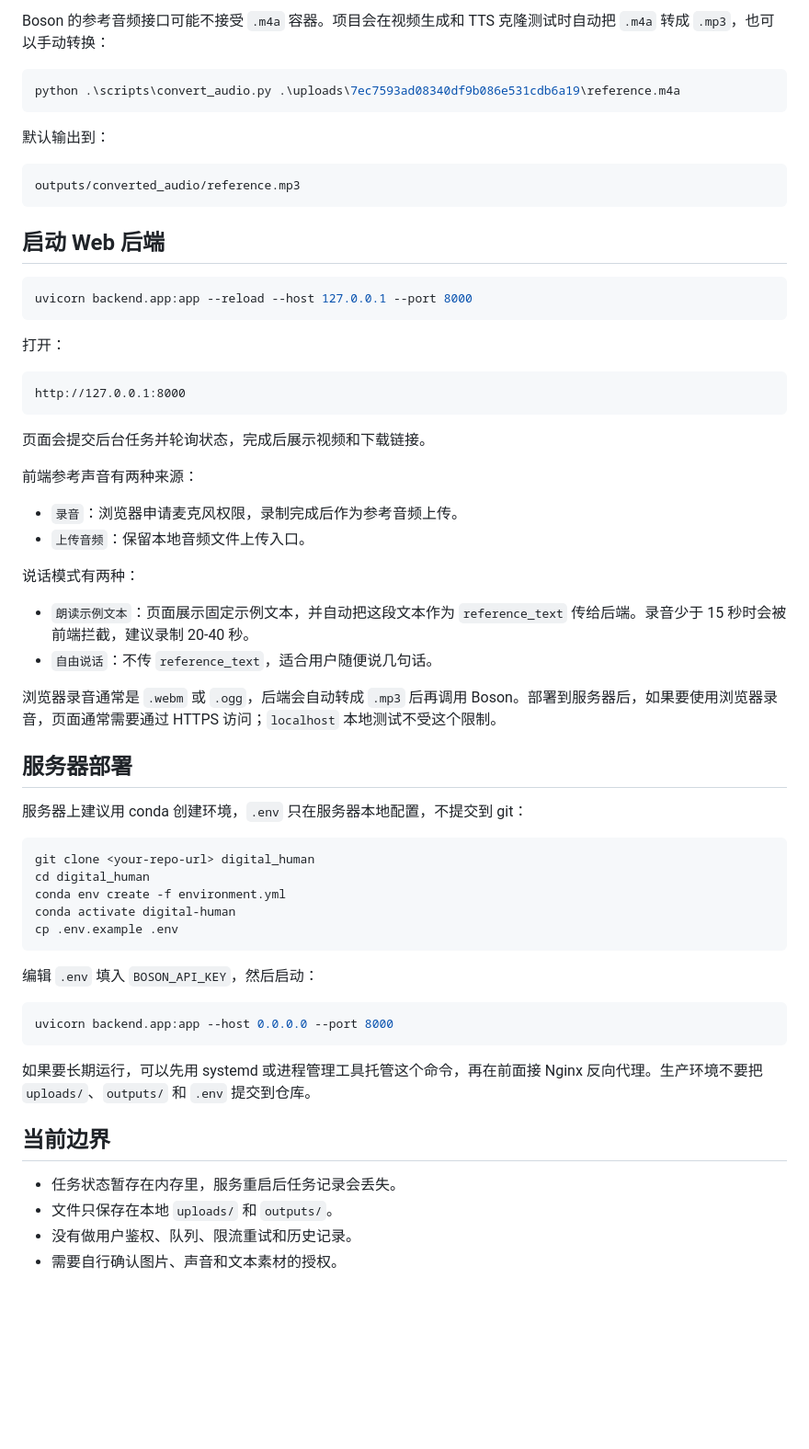
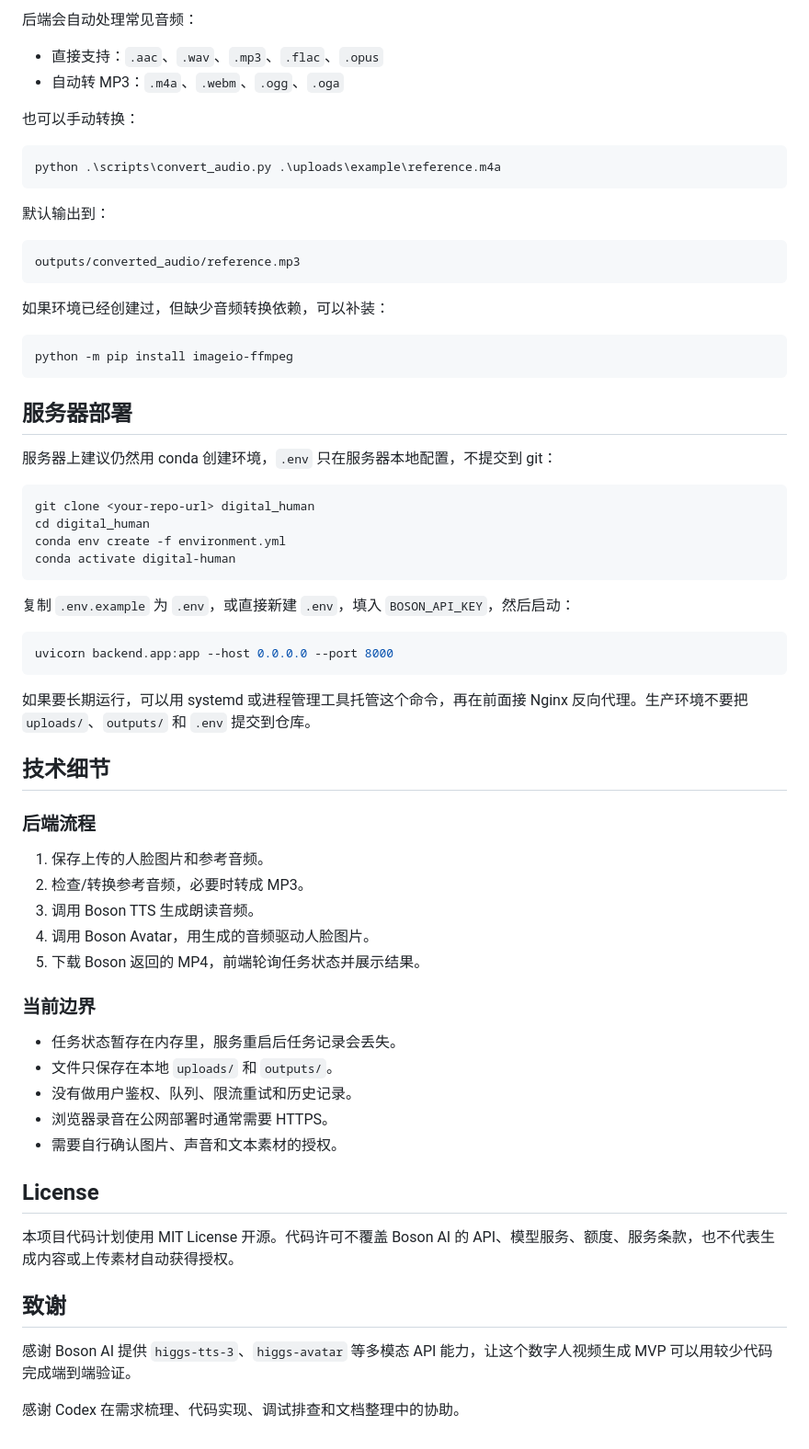
Before and after one commit to carbide2004/digital_human, a Markdown page: README.md, the part around one of its changes. Shown at 92% size. Drawn GitHub-style; blank space fills up the shorter version.

````diff
--- a/README.md
+++ b/README.md
@@ -94,8 +160,13 @@ python .\scripts\test_tts.py `
 
-Boson 的参考音频接口可能不接受 `.m4a` 容器。项目会在视频生成和 TTS 克隆测试时自动把 `.m4a` 转成 `.mp3`，也可以手动转换：
+后端会自动处理常见音频：
+
+- 直接支持：`.aac`、`.wav`、`.mp3`、`.flac`、`.opus`
+- 自动转 MP3：`.m4a`、`.webm`、`.ogg`、`.oga`
+
+也可以手动转换：
 
 ```powershell
-python .\scripts\convert_audio.py .\uploads\7ec7593ad08340df9b086e531cdb6a19\reference.m4a
+python .\scripts\convert_audio.py .\uploads\example\reference.m4a
 ```
 
 默认输出到：
@@ -104,55 +175,55 @@ python .\scripts\convert_audio.py .\uploads\7ec7593ad08340df9b086e531cdb6a19\ref
 outputs/converted_audio/reference.mp3
 ```
 
-## 启动 Web 后端
+如果环境已经创建过，但缺少音频转换依赖，可以补装：
 
 ```powershell
-uvicorn backend.app:app --reload --host 127.0.0.1 --port 8000
+python -m pip install imageio-ffmpeg
 ```
-
-打开：
-
-```text
-http://127.0.0.1:8000
-```
-
-页面会提交后台任务并轮询状态，完成后展示视频和下载链接。
-
-前端参考声音有两种来源：
-
-- `录音`：浏览器申请麦克风权限，录制完成后作为参考音频上传。
-- `上传音频`：保留本地音频文件上传入口。
-
-说话模式有两种：
-
-- `朗读示例文本`：页面展示固定示例文本，并自动把这段文本作为 `reference_text` 传给后端。录音少于 15 秒时会被前端拦截，建议录制 20-40 秒。
-- `自由说话`：不传 `reference_text`，适合用户随便说几句话。
-
-浏览器录音通常是 `.webm` 或 `.ogg`，后端会自动转成 `.mp3` 后再调用 Boson。部署到服务器后，如果要使用浏览器录音，页面通常需要通过 HTTPS 访问；`localhost` 本地测试不受这个限制。
 
 ## 服务器部署
 
-服务器上建议用 conda 创建环境，`.env` 只在服务器本地配置，不提交到 git：
+服务器上建议仍然用 conda 创建环境，`.env` 只在服务器本地配置，不提交到 git：
 
 ```bash
 git clone <your-repo-url> digital_human
 cd digital_human
 conda env create -f environment.yml
 conda activate digital-human
-cp .env.example .env
 ```
 
-编辑 `.env` 填入 `BOSON_API_KEY`，然后启动：
+复制 `.env.example` 为 `.env`，或直接新建 `.env`，填入 `BOSON_API_KEY`，然后启动：
 
 ```bash
 uvicorn backend.app:app --host 0.0.0.0 --port 8000
 ```
 
-如果要长期运行，可以先用 systemd 或进程管理工具托管这个命令，再在前面接 Nginx 反向代理。生产环境不要把 `uploads/`、`outputs/` 和 `.env` 提交到仓库。
+如果要长期运行，可以用 systemd 或进程管理工具托管这个命令，再在前面接 Nginx 反向代理。生产环境不要把 `uploads/`、`outputs/` 和 `.env` 提交到仓库。
 
-## 当前边界
+## 技术细节
+
+### 后端流程
+
+1. 保存上传的人脸图片和参考音频。
+2. 检查/转换参考音频，必要时转成 MP3。
+3. 调用 Boson TTS 生成朗读音频。
+4. 调用 Boson Avatar，用生成的音频驱动人脸图片。
+5. 下载 Boson 返回的 MP4，前端轮询任务状态并展示结果。
+
+### 当前边界
 
 - 任务状态暂存在内存里，服务重启后任务记录会丢失。
 - 文件只保存在本地 `uploads/` 和 `outputs/`。
 - 没有做用户鉴权、队列、限流重试和历史记录。
+- 浏览器录音在公网部署时通常需要 HTTPS。
 - 需要自行确认图片、声音和文本素材的授权。
+
+## License
+
+本项目代码计划使用 MIT License 开源。代码许可不覆盖 Boson AI 的 API、模型服务、额度、服务条款，也不代表生成内容或上传素材自动获得授权。
+
+## 致谢
+
+感谢 Boson AI 提供 `higgs-tts-3`、`higgs-avatar` 等多模态 API 能力，让这个数字人视频生成 MVP 可以用较少代码完成端到端验证。
+
+感谢 Codex 在需求梳理、代码实现、调试排查和文档整理中的协助。
````
Also changed, not shown: other parts of README.md (+88 -22 lines).
